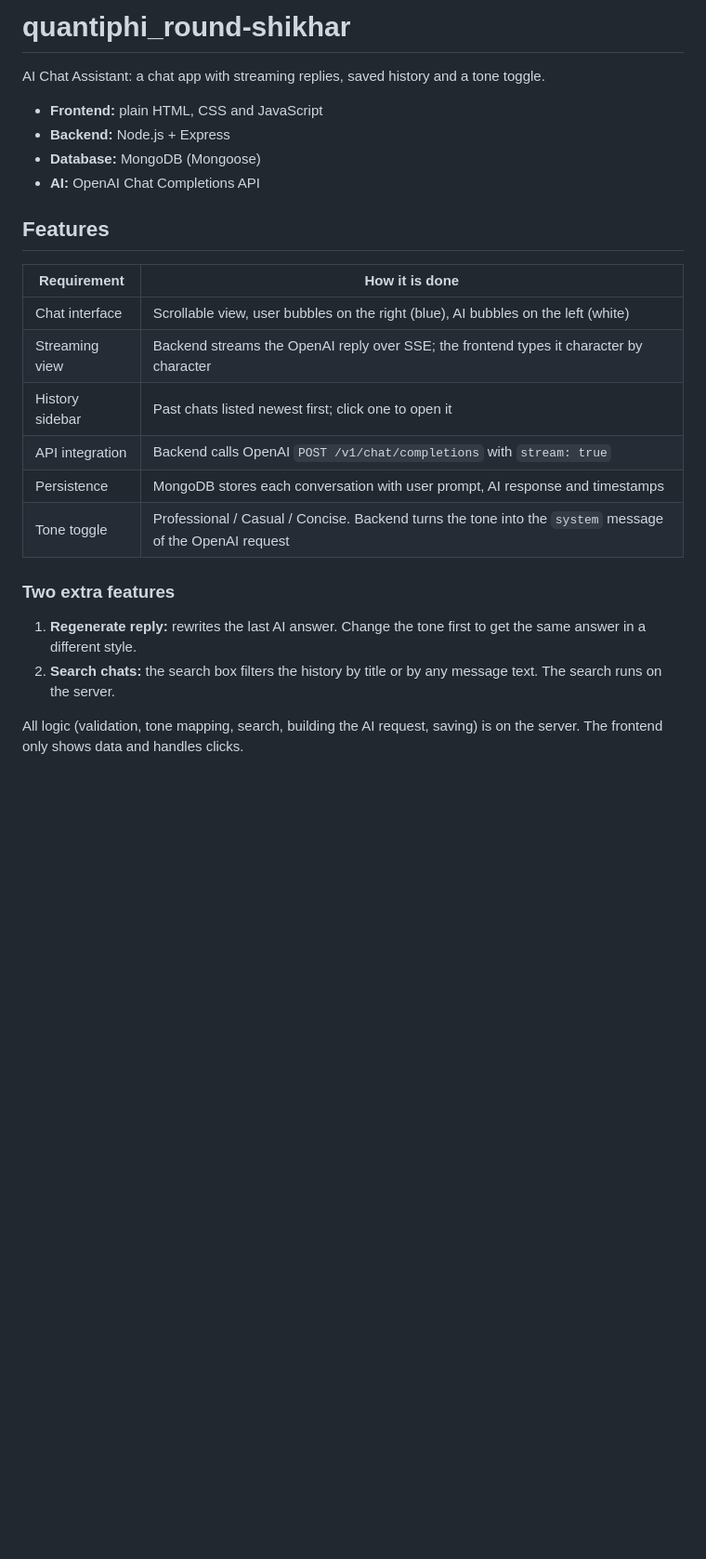
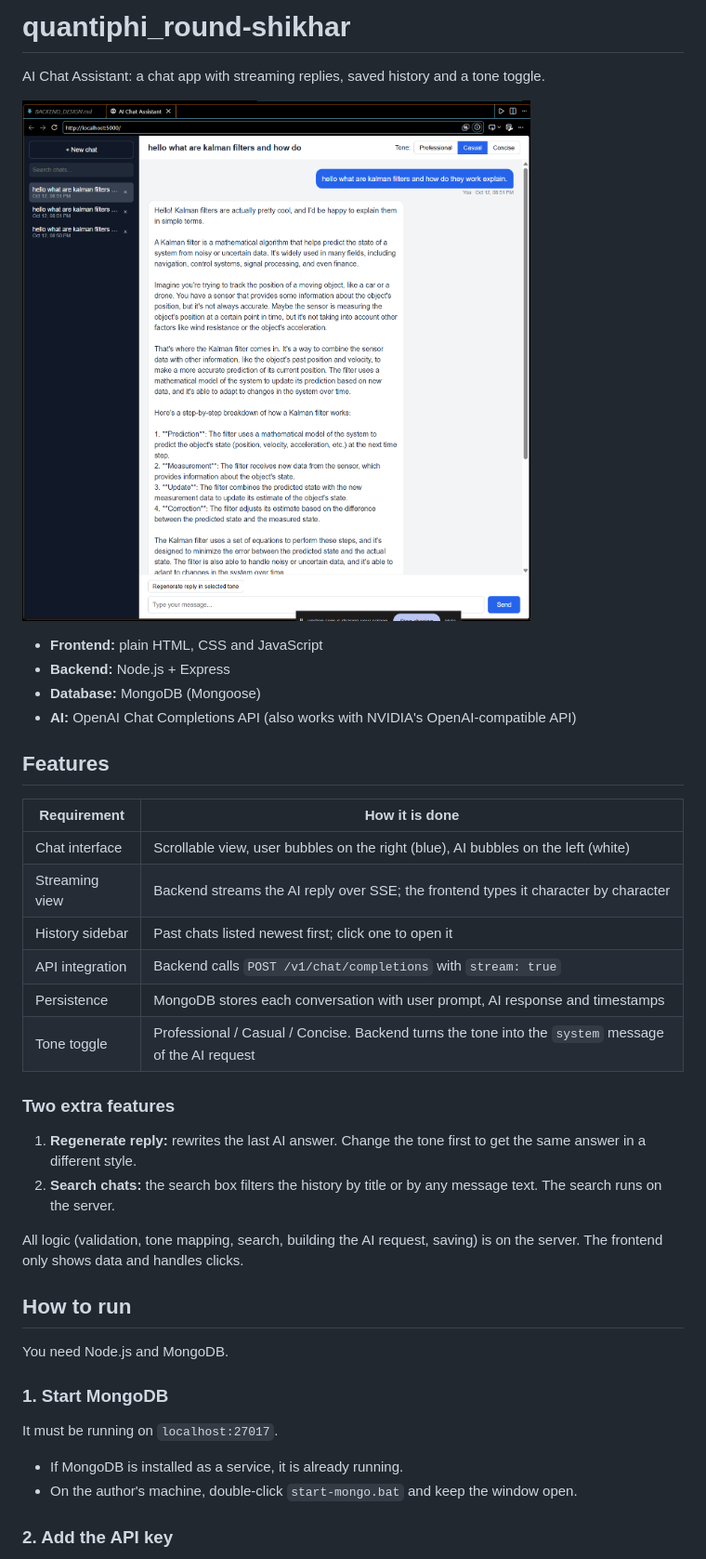
Before and after one commit to shikharuniyal/quantiphi_round-shikhar, a Markdown page: README.md, the part around the change printed below. Shown: that part at 93% size. Rendered like a GitHub page; pictures changed too: image.png (added); blank space fills up the shorter version.

```diff
--- a/README.md
+++ b/README.md
@@ -2,21 +2,23 @@
 
 AI Chat Assistant: a chat app with streaming replies, saved history and a tone toggle.
 
+![AI Chat Assistant screenshot](image.png)
+
 - **Frontend:** plain HTML, CSS and JavaScript
 - **Backend:** Node.js + Express
 - **Database:** MongoDB (Mongoose)
-- **AI:** OpenAI Chat Completions API
+- **AI:** OpenAI Chat Completions API (also works with NVIDIA's OpenAI-compatible API)
 
 ## Features
 
 | Requirement | How it is done |
 |-------------|----------------|
 | Chat interface | Scrollable view, user bubbles on the right (blue), AI bubbles on the left (white) |
-| Streaming view | Backend streams the OpenAI reply over SSE; the frontend types it character by character |
+| Streaming view | Backend streams the AI reply over SSE; the frontend types it character by character |
 | History sidebar | Past chats listed newest first; click one to open it |
-| API integration | Backend calls OpenAI `POST /v1/chat/completions` with `stream: true` |
+| API integration | Backend calls `POST /v1/chat/completions` with `stream: true` |
 | Persistence | MongoDB stores each conversation with user prompt, AI response and timestamps |
-| Tone toggle | Professional / Casual / Concise. Backend turns the tone into the `system` message of the OpenAI request |
+| Tone toggle | Professional / Casual / Concise. Backend turns the tone into the `system` message of the AI request |
 
 ### Two extra features
 
@@ -24,3 +26,17 @@ AI Chat Assistant: a chat app with streaming replies, saved history and a tone t
 2. **Search chats:** the search box filters the history by title or by any message text. The search runs on the server.
 
 All logic (validation, tone mapping, search, building the AI request, saving) is on the server. The frontend only shows data and handles clicks.
+
+## How to run
+
+You need Node.js and MongoDB.
+
+### 1. Start MongoDB
+
+It must be running on `localhost:27017`.
+
+- If MongoDB is installed as a service, it is already running.
+- On the author's machine, double-click `start-mongo.bat` and keep the window open.
+
+### 2. Add the API key
+
```
Also changed, not shown: other parts of README.md (+57 -42 lines).
